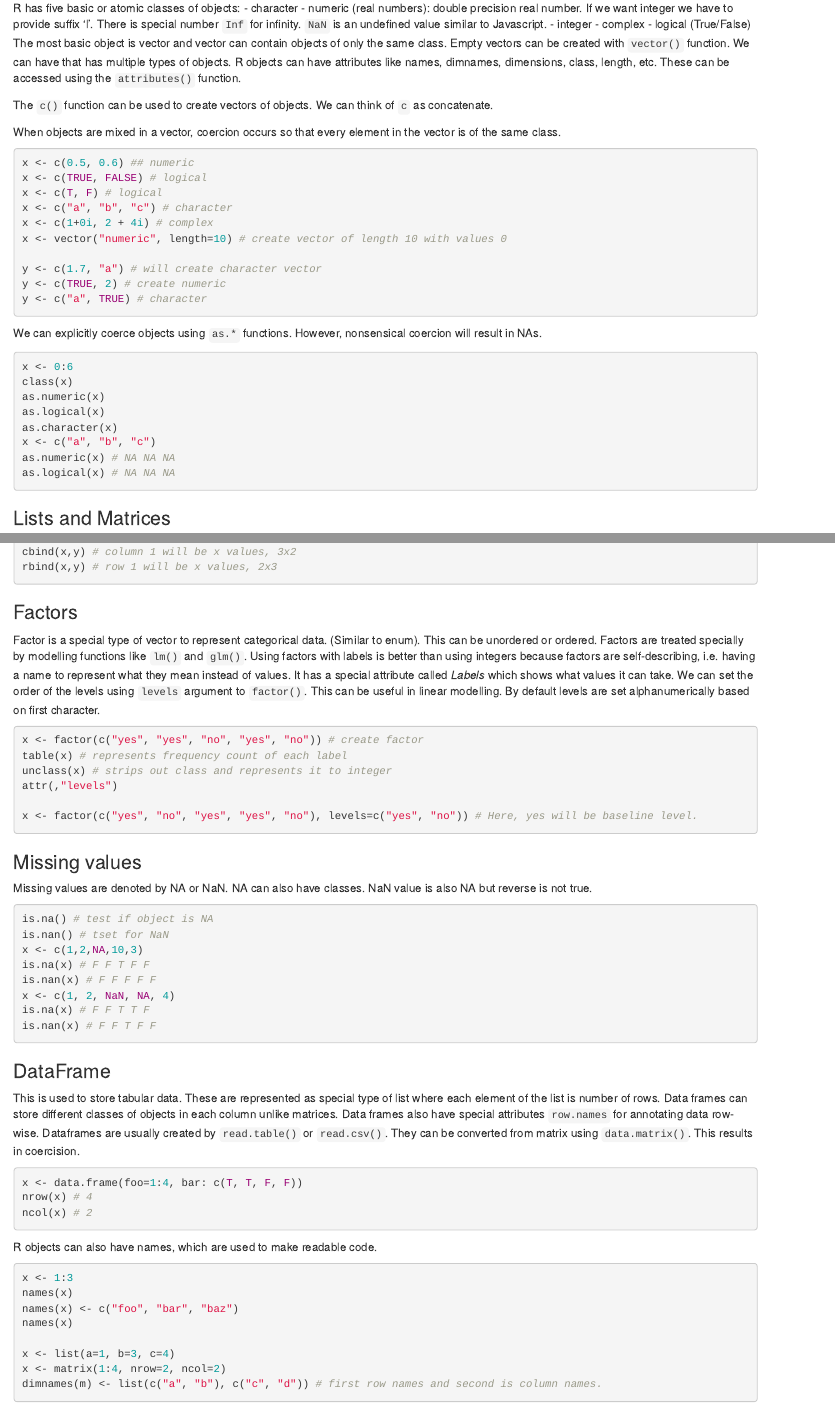
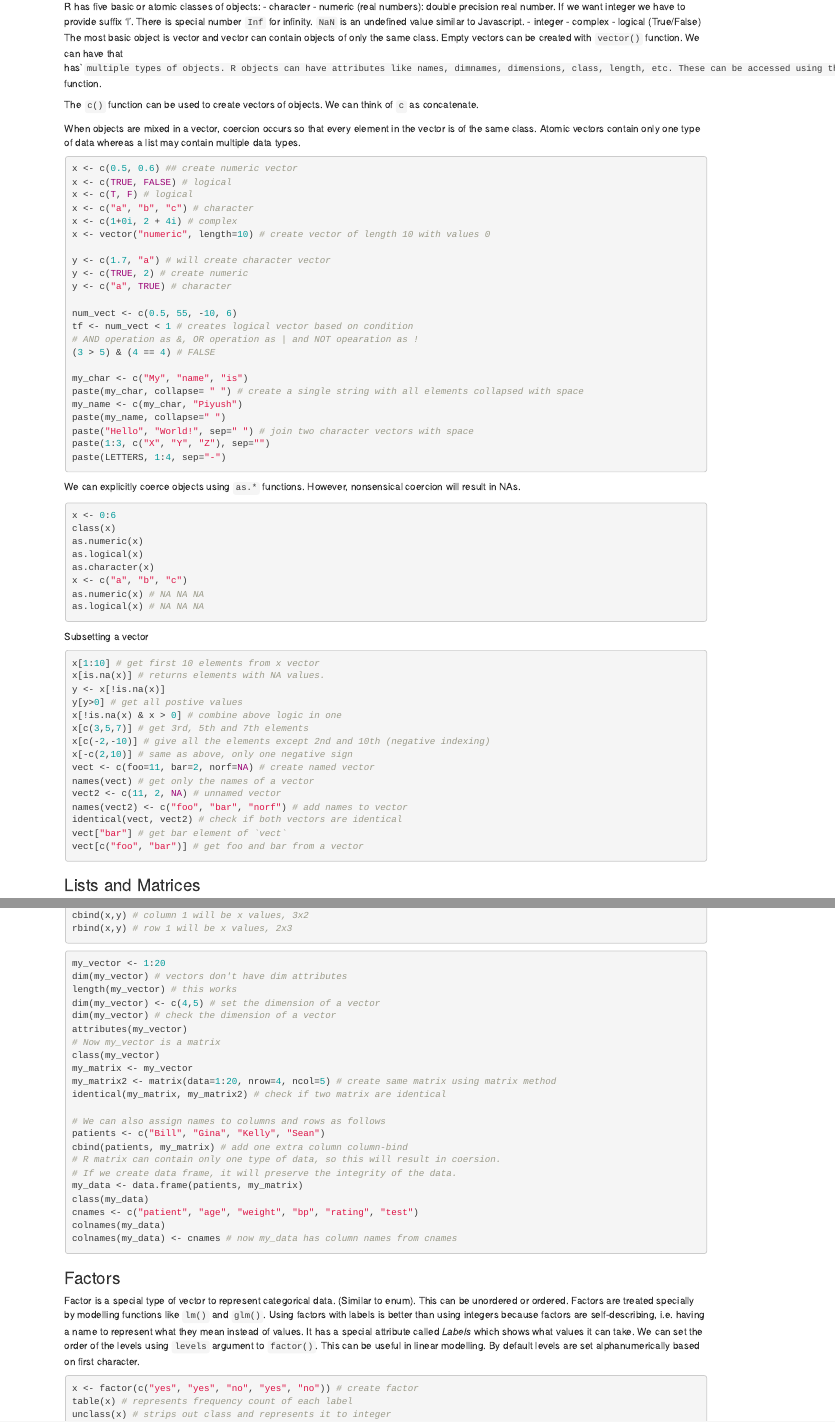
Before and after one commit to piyushpatel2005/data-science-R, an R Markdown document (R-programming/README.Rmd): the page in a window 1100 px wide, from 1000 px down before the commit and from 1180 px down after it, so that both start at the same text, and a second part further down, joined at a grey line. Rendered offline with R 4.5, knitr and Pandoc, with nearby package versions.

Commit message:
Interactive guide for data types

````diff
--- a/R-programming/README.Rmd
+++ b/R-programming/README.Rmd
@@ -61,15 +81,15 @@ R has five basic or atomic classes of objects:
 - complex
 - logical (True/False)
 The most basic object is vector and vector can contain objects of only the same class. Empty vectors can be created with `vector()` function.
-We can have that has multiple types of objects.
+We can have that has`` multiple types of objects.
 R objects can have attributes like names, dimnames, dimensions, class, length, etc. These can be accessed using the `attributes()` function.
 
 The `c()` function can be used to create vectors of objects. We can think of `c` as concatenate.
 
-When objects are mixed in a vector, coercion occurs so that every element in the vector is of the same class.
+When objects are mixed in a vector, coercion occurs so that every element in the vector is of the same class. Atomic vectors contain only one type of data whereas a list may contain multiple data types.
 
 ```r
-x <- c(0.5, 0.6) ## numeric
+x <- c(0.5, 0.6) ## create numeric vector
 x <- c(TRUE, FALSE) # logical
 x <- c(T, F) # logical
 x <- c("a", "b", "c") # character
@@ -79,6 +99,19 @@ x <- vector("numeric", length=10) # create vector of length 10 with values 0
 y <- c(1.7, "a") # will create character vector
 y <- c(TRUE, 2) # create numeric
 y <- c("a", TRUE) # character
+
+num_vect <- c(0.5, 55, -10, 6)
+tf <- num_vect < 1 # creates logical vector based on condition
+# AND operation as &, OR operation as | and NOT opearation as !
+(3 > 5) & (4 == 4) # FALSE
+
+my_char <- c("My", "name", "is")
+paste(my_char, collapse= " ") # create a single string with all elements collapsed with space
+my_name <- c(my_char, "Piyush")
+paste(my_name, collapse=" ")
+paste("Hello", "World!", sep=" ") # join two character vectors with space
+paste(1:3, c("X", "Y", "Z"), sep="")
+paste(LETTERS, 1:4, sep="-")
 ```
 
 We can explicitly coerce objects using `as.*` functions. However, nonsensical coercion will result in NAs.
@@ -92,6 +125,26 @@ as.character(x)
 x <- c("a", "b", "c")
 as.numeric(x) # NA NA NA
 as.logical(x) # NA NA NA
+```
+
+Subsetting a vector
+
+```r
+x[1:10] # get first 10 elements from x vector
+x[is.na(x)] # returns elements with NA values.
+y <- x[!is.na(x)]
+y[y>0] # get all postive values
+x[!is.na(x) & x > 0] # combine above logic in one
+x[c(3,5,7)] # get 3rd, 5th and 7th elements
+x[c(-2,-10)] # give all the elements except 2nd and 10th (negative indexing)
+x[-c(2,10)] # same as above, only one negative sign
+vect <- c(foo=11, bar=2, norf=NA) # create named vector
+names(vect) # get only the names of a vector
+vect2 <- c(11, 2, NA) # unnamed vector
+names(vect2) <- c("foo", "bar", "norf") # add names to vector
+identical(vect, vect2) # check if both vectors are identical
+vect["bar"] # get bar element of `vect`
+vect[c("foo", "bar")] # get foo and bar from a vector
 ```
 
 ### Lists and Matrices
@@ -116,6 +169,31 @@ cbind(x,y) # column 1 will be x values, 3x2
 rbind(x,y) # row 1 will be x values, 2x3
 ```
 
+```r
+my_vector <- 1:20
+dim(my_vector) # vectors don't have dim attributes
+length(my_vector) # this works
+dim(my_vector) <- c(4,5) # set the dimension of a vector
+dim(my_vector) # check the dimension of a vector
+attributes(my_vector)
+# Now my_vector is a matrix
+class(my_vector)
+my_matrix <- my_vector
+my_matrix2 <- matrix(data=1:20, nrow=4, ncol=5) # create same matrix using matrix method
+identical(my_matrix, my_matrix2) # check if two matrix are identical
+
+# We can also assign names to columns and rows as follows
+patients <- c("Bill", "Gina", "Kelly", "Sean")
+cbind(patients, my_matrix) # add one extra column column-bind
+# R matrix can contain only one type of data, so this will result in coersion.
+# If we create data frame, it will preserve the integrity of the data.
+my_data <- data.frame(patients, my_matrix)
+class(my_data)
+cnames <- c("patient", "age", "weight", "bp", "rating", "test")
+colnames(my_data)
+colnames(my_data) <- cnames # now my_data has column names from cnames
+```
+
 ### Factors
 
 Factor is a special type of vector to represent categorical data. (Similar to enum). This can be unordered or ordered. Factors are treated specially by modelling functions like `lm()` and `glm()`. Using factors with labels is better than using integers because factors are self-describing, i.e. having a name to represent what they mean instead of values.
@@ -126,14 +204,14 @@ We can set the order of the levels using `levels` argument to `factor()`. This c
 x <- factor(c("yes", "yes", "no", "yes", "no")) # create factor
 table(x) # represents frequency count of each label
 unclass(x) # strips out class and represents it to integer
-attr(,"levels")
+attr(x,"levels")
 
 x <- factor(c("yes", "no", "yes", "yes", "no"), levels=c("yes", "no")) # Here, yes will be baseline level.
 ```
 
 ### Missing values
 
-Missing values are denoted by NA or NaN. NA can also have classes. NaN value is also NA but reverse is not true.
+Missing values are denoted by NA or NaN. NA can also have classes. NaN value is also NA but reverse is not true. Any operation involving NA generally yields NA as the result.
 
 ```r
 is.na() # test if object is NA
@@ -165,7 +254,7 @@ names(x) <- c("foo", "bar", "baz")
 names(x)
 
 x <- list(a=1, b=3, c=4)
-x <- matrix(1:4, nrow=2, ncol=2)
+m <- matrix(1:4, nrow=2, ncol=2)
 dimnames(m) <- list(c("a", "b"), c("c", "d")) # first row names and second is column names.
 ```
 
--- /dev/null
+++ b/R-programming/html/DataTypes.Rmd
@@ -0,0 +7,121 @@
+rm(list=ls()) # remove the objects from environment
+print(getwd()) # get working directory
+print(ls()) # list created objects
+n <- 1000 # create object n
+x <- seq(1,n) # create sequence x
+sum(x) # sum of all elements of sequence
+```
+
+
+In R, all values are stored as vectors.
+
+```{r}
+x <- 1:20 # create vector of 1 to 20
+
+print(x)
+```
+
+## Data Types
+
+R has five basic or atomic classes of objects. The `c()~ function can be usd to create vector of objects.
+
+```{r}
+x <- c(0.5, 0.6) # numeric vector
+x <- c(TRUE, FALSE) # logical vector
+x <- c(T, F) # logical
+x <- c("a", "b", "c") # character vector
+x <- c(1 + 0i, 2 + 4i) # complex
+x <- vector("numeric", length=10) # vector of length 10 with values 0
+y <- c(1.7, "a") # create character vector with coersion
+y <- c(TRUE, 2) # numeric
+y <- c("a", TRUE) # character vector
+```
+
+We can explicitly coerce objects using `as.*` functions.
+
+```{r}
+x <- 0.6
+class(x) # numeric
+as.numeric(x)
+as.logical(x)
+as.character(x)
+x <- c("a", "b", "c")
+print(as.numeric(x))
+print(as.logical(x))
+```
+
+
+### Lists and Matrices
+
+Lists are a special type of vector that can contains elements of different classes. Matrices are vectors with dimension attribute. Entries in columns are filled first, then second column and so on. This can be changed by `cbind` or `rbind` functions.
+
+```{r}
+x <- list(1, "a", TRUE, 1 + 4i)
+m <- matrix(nrow=2, ncol=3)
+print(dim(m))
+print(attributes(m))
+m <- matrix(1:6, nrow=2, ncol=3)
+print(dim(m))
+m <- 1:10
+print(dim(m))
+dim(m) <- c(2,5)
+print(dim(m))
+
+x <- 1:3
+y <- 10:12
+cbind(x,y)
+rbind(x,y)
+```
+
+### Factors
+
+Factor is a special type of vector to represent categorical data. Factors are treated specially by modelling functions like `lm()` and `glm()`. We can set order of levels using `levels` argument in `factor()` function.
+
+```{r}
+x <- factor(c("yes", "yes", "no", "yes", "no")) # create factor
+table(x) # represent in table format
+unclass(x) # strips out class and represents as integers, usually in alphabetically level is assigned.
+attr(x,"levels")
+x <- factor(c("yes", "no", "yes", "yes", "no"), levels=c("yes", "no")) # here, yes will be baseline level
+unclass(x)
+```
+
+### Missing values
+
+Missing values are denoted by NA or NaN. NaN is also NA but reverse is not true.
+
+```{r}
+x <- c(1, 2, NA, 10, 3)
+is.na(x)
+is.nan(x)
+x <- c(1, 2, NaN, NA, 4)
+is.na(x)
+is.nan(x)
+```
+
+### DataFrame
+
+DataFrame is used to store tabular data. They can store different classes objects in each column unlike objects. DataFrames also have special attributes `row.names` for annotating data row-wise. Data Frames are usually created by `read.table()` or `read.csv()`. They can be converted from matrix using `data.matrix()` however the result is coerced.
+
+```{r}
+x <- data.frame(foo=1:4, bar=c(T,T,F,F))
+print(nrow(x))
+print(ncol(x))
+```
+
+R objects can have names.
+
+```{r}
+x <- 1:3
+names(x)
+names(x) <- c("foo", "bar", "baz")
+names(x)
+length(x)
+
+x <- list(a=1, b=3, c=4)
+print(x)
+m <- matrix(1:4, nrow=2, ncol=2)
+dimnames(m) <- list(c("a", "b"), c("c", "d"))
+print(m)
+test <- c(4, TRUE)
+class(test)
@@ -0,0 +135,17 @@
+names(data)
+head(data,2) # get first two records
+nrow(data) # number of records
+tail(data, 2) # check last 2 records
+data[47,] # get 47th row
+nrow(subset(data, is.na(Ozone)))
+sub = subset(data, !is.na(Ozone), select=Ozone)
+apply(sub, 2, mean)
+
+sub <- subset(data, Ozone > 31 & Temp > 90, select=Solar.R)
+apply(sub, 2, mean)
+
+sub <- subset(data, Month == 6, select=Temp)
+apply(sub, 2, mean)
+
+sub = subset(data, Month == 5 & !is.na(Ozone), select=Ozone)
+apply(sub, 2, max)
````
Also changed, not shown: R-programming/html/DataTypes.nb.html (added), README.md, R-programming/README.Rmd (47 more changed lines), R-programming/html/DataTypes.Rmd (26 more changed lines).
